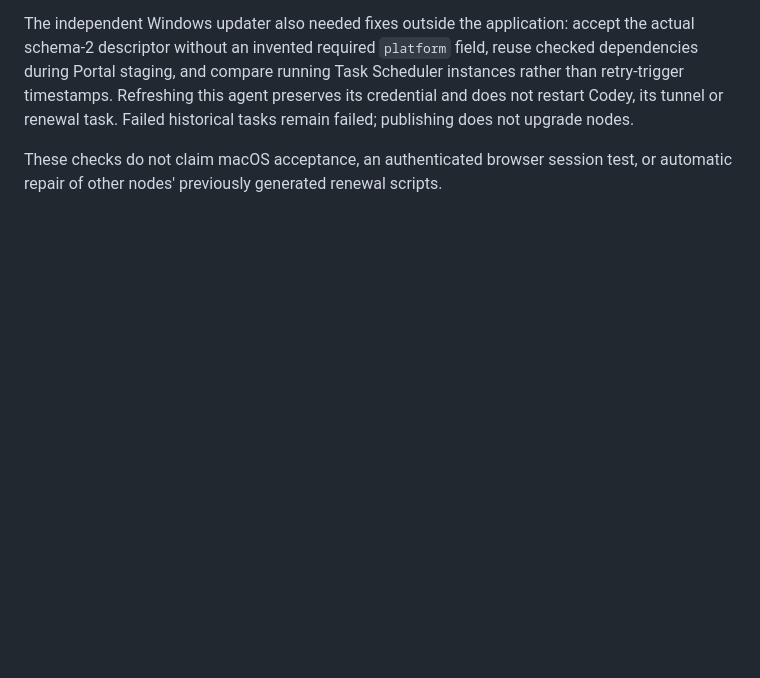
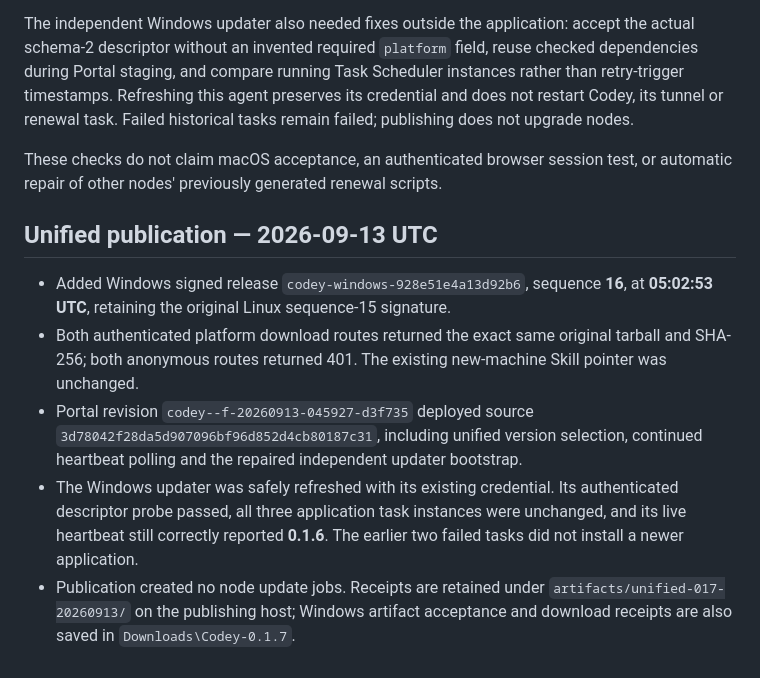
Before and after one commit to niuzheng168/codey, a Markdown page: docs/codey-0.1.7-release.md, the part around the change. GitHub-like rendering; blank space fills up the shorter version.

Commit message:
docs(release): record unified Codey 0.1.7 publication
Co-authored-by: Copilot App <223556219+Copilot@users.noreply.github.com>

Copilot-Session: d978b697-6a47-4530-99d5-2cbc32b9aa47

```diff
--- a/docs/codey-0.1.7-release.md
+++ b/docs/codey-0.1.7-release.md
@@ -106,3 +106,21 @@ task. Failed historical tasks remain failed; publishing does not upgrade nodes.
 
 These checks do not claim macOS acceptance, an authenticated browser session
 test, or automatic repair of other nodes' previously generated renewal scripts.
+
+## Unified publication — 2026-09-13 UTC
+
+- Added Windows signed release `codey-windows-928e51e4a13d92b6`, sequence **16**,
+  at **05:02:53 UTC**, retaining the original Linux sequence-15 signature.
+- Both authenticated platform download routes returned the exact same original
+  tarball and SHA-256; both anonymous routes returned 401. The existing new-machine
+  Skill pointer was unchanged.
+- Portal revision `codey--f-20260913-045927-d3f735` deployed source
+  `3d78042f28da5d907096bf96d852d4cb80187c31`, including unified version selection,
+  continued heartbeat polling and the repaired independent updater bootstrap.
+- The Windows updater was safely refreshed with its existing credential. Its
+  authenticated descriptor probe passed, all three application task instances
+  were unchanged, and its live heartbeat still correctly reported **0.1.6**.
+  The earlier two failed tasks did not install a newer application.
+- Publication created no node update jobs. Receipts are retained under
+  `artifacts/unified-017-20260913/` on the publishing host; Windows artifact
+  acceptance and download receipts are also saved in `Downloads\Codey-0.1.7`.
```
